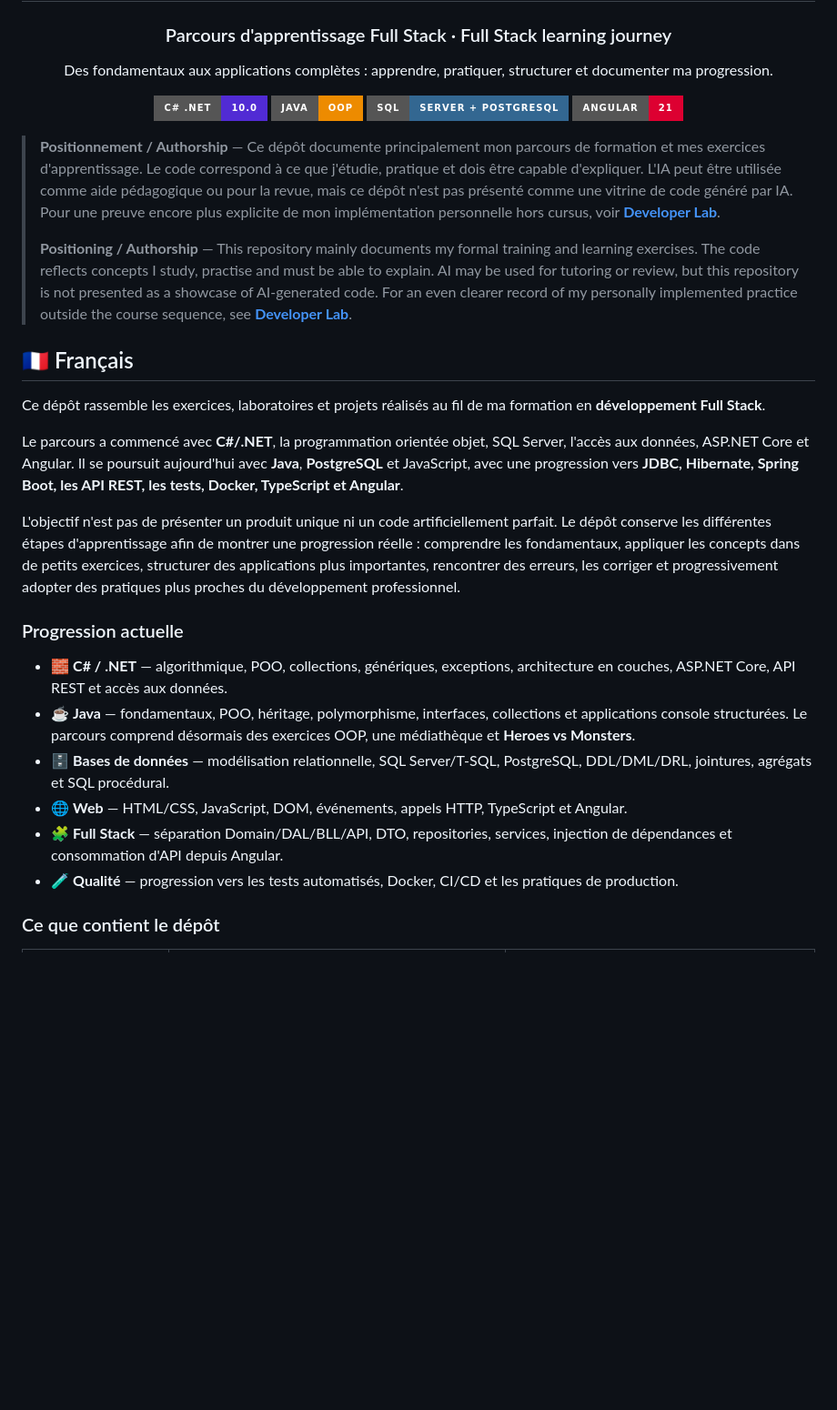
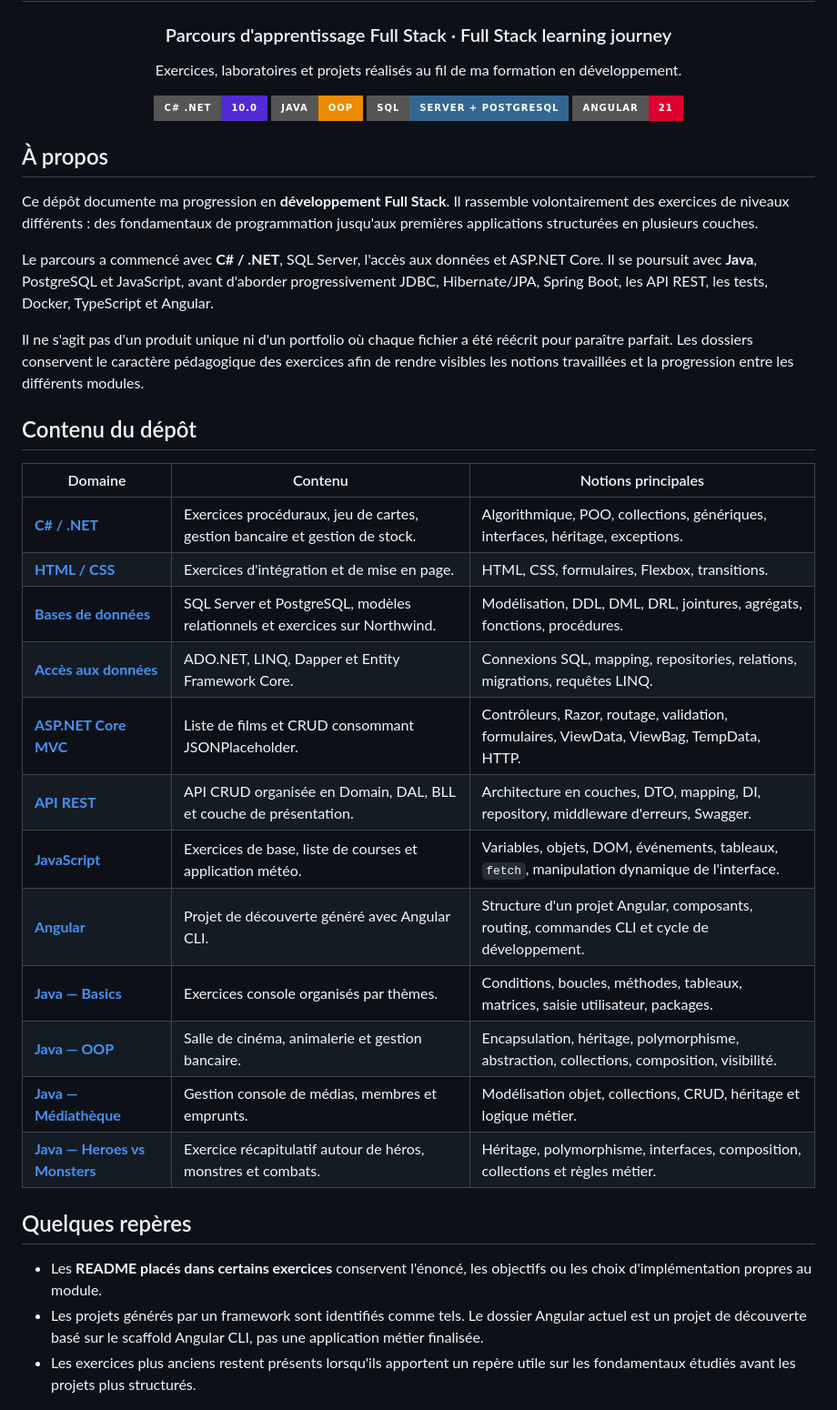
Before and after one commit to mjodheim/Learning, a Markdown page: README.md, the part around one of its changes. Shown at 91% size. Rendered like a GitHub page; badges without logos; blank space fills up the shorter version.

Commit message:
docs: align README with current learning repository

```diff
--- a/README.md
+++ b/README.md
@@ -4,7 +4,7 @@
 
 ### Parcours d'apprentissage Full Stack · Full Stack learning journey
 
-Des fondamentaux aux applications complètes : apprendre, pratiquer, structurer et documenter ma progression.
+Exercices, laboratoires et projets réalisés au fil de ma formation en développement.
 
 [![C# / .NET 10](https://img.shields.io/badge/C%23_.NET-10.0-512BD4?style=for-the-badge&logo=dotnet&logoColor=white)](./C%23)
 [![Java](https://img.shields.io/badge/Java-OOP-ED8B00?style=for-the-badge&logo=openjdk&logoColor=white)](./Java)
@@ -13,26 +13,34 @@ Des fondamentaux aux applications complètes : apprendre, pratiquer, structurer
 
 </div>
 
-> **Positionnement / Authorship** — Ce dépôt documente principalement mon parcours de formation et mes exercices d'apprentissage. Le code correspond à ce que j'étudie, pratique et dois être capable d'expliquer. L'IA peut être utilisée comme aide pédagogique ou pour la revue, mais ce dépôt n'est pas présenté comme une vitrine de code généré par IA. Pour une preuve encore plus explicite de mon implémentation personnelle hors cursus, voir **[Developer Lab](https://github.com/mjodheim/Developer-lab)**.
->
-> **Positioning / Authorship** — This repository mainly documents my formal training and learning exercises. The code reflects concepts I study, practise and must be able to explain. AI may be used for tutoring or review, but this repository is not presented as a showcase of AI-generated code. For an even clearer record of my personally implemented practice outside the course sequence, see **[Developer Lab](https://github.com/mjodheim/Developer-lab)**.
+## À propos
 
-## 🇫🇷 Français
+Ce dépôt documente ma progression en **développement Full Stack**. Il rassemble volontairement des exercices de niveaux différents : des fondamentaux de programmation jusqu'aux premières applications structurées en plusieurs couches.
 
-Ce dépôt rassemble les exercices, laboratoires et projets réalisés au fil de ma formation en **développement Full Stack**.
+Le parcours a commencé avec **C# / .NET**, SQL Server, l'accès aux données et ASP.NET Core. Il se poursuit avec **Java**, PostgreSQL et JavaScript, avant d'aborder progressivement JDBC, Hibernate/JPA, Spring Boot, les API REST, les tests, Docker, TypeScript et Angular.
 
-Le parcours a commencé avec **C#/.NET**, la programmation orientée objet, SQL Server, l'accès aux données, ASP.NET Core et Angular. Il se poursuit aujourd'hui avec **Java**, **PostgreSQL** et JavaScript, avec une progression vers **JDBC, Hibernate, Spring Boot, les API REST, les tests, Docker, TypeScript et Angular**.
+Il ne s'agit pas d'un produit unique ni d'un portfolio où chaque fichier a été réécrit pour paraître parfait. Les dossiers conservent le caractère pédagogique des exercices afin de rendre visibles les notions travaillées et la progression entre les différents modules.
 
-L'objectif n'est pas de présenter un produit unique ni un code artificiellement parfait. Le dépôt conserve les différentes étapes d'apprentissage afin de montrer une progression réelle : comprendre les fondamentaux, appliquer les concepts dans de petits exercices, structurer des applications plus importantes, rencontrer des erreurs, les corriger et progressivement adopter des pratiques plus proches du développement professionnel.
+## Contenu du dépôt
 
-### Progression actuelle
+| Domaine | Contenu | Notions principales |
+|---|---|---|
+| **[C# / .NET](./C%23)** | Exercices procéduraux, jeu de cartes, gestion bancaire et gestion de stock. | Algorithmique, POO, collections, génériques, interfaces, héritage, exceptions. |
+| **[HTML / CSS](./HTML-CSS)** | Exercices d'intégration et de mise en page. | HTML, CSS, formulaires, Flexbox, transitions. |
+| **[Bases de données](./DataBase)** | SQL Server et PostgreSQL, modèles relationnels et exercices sur Northwind. | Modélisation, DDL, DML, DRL, jointures, agrégats, fonctions, procédures. |
+| **[Accès aux données](./DataAccess)** | ADO.NET, LINQ, Dapper et Entity Framework Core. | Connexions SQL, mapping, repositories, relations, migrations, requêtes LINQ. |
+| **[ASP.NET Core MVC](./AspNetMvc)** | Liste de films et CRUD consommant JSONPlaceholder. | Contrôleurs, Razor, routage, validation, formulaires, ViewData, ViewBag, TempData, HTTP. |
+| **[API REST](./MyAPI)** | API CRUD organisée en Domain, DAL, BLL et couche de présentation. | Architecture en couches, DTO, mapping, DI, repository, middleware d'erreurs, Swagger. |
+| **[JavaScript](./JS)** | Exercices de base, liste de courses et application météo. | Variables, objets, DOM, événements, tableaux, `fetch`, manipulation dynamique de l'interface. |
+| **[Angular](./Angular)** | Projet de découverte généré avec Angular CLI. | Structure d'un projet Angular, composants, routing, commandes CLI et cycle de développement. |
+| **[Java — Basics](./Java/Basics)** | Exercices console organisés par thèmes. | Conditions, boucles, méthodes, tableaux, matrices, saisie utilisateur, packages. |
+| **[Java — OOP](./Java/OOP)** | Salle de cinéma, animalerie et gestion bancaire. | Encapsulation, héritage, polymorphisme, abstraction, collections, composition, visibilité. |
+| **[Java — Médiathèque](./Java/mediatheque)** | Gestion console de médias, membres et emprunts. | Modélisation objet, collections, CRUD, héritage et logique métier. |
+| **[Java — Heroes vs Monsters](./Java/HeroesVsMonsters)** | Exercice récapitulatif autour de héros, monstres et combats. | Héritage, polymorphisme, interfaces, composition, collections et règles métier. |
 
-- 🧱 **C# / .NET** — algorithmique, POO, collections, génériques, exceptions, architecture en couches, ASP.NET Core, API REST et accès aux données.
-- ☕ **Java** — fondamentaux, POO, héritage, polymorphisme, interfaces, collections et applications console structurées. Le parcours comprend désormais des exercices OOP, une médiathèque et **Heroes vs Monsters**.
-- 🗄️ **Bases de données** — modélisation relationnelle, SQL Server/T-SQL, PostgreSQL, DDL/DML/DRL, jointures, agrégats et SQL procédural.
-- 🌐 **Web** — HTML/CSS, JavaScript, DOM, événements, appels HTTP, TypeScript et Angular.
-- 🧩 **Full Stack** — séparation Domain/DAL/BLL/API, DTO, repositories, services, injection de dépendances et consommation d'API depuis Angular.
-- 🧪 **Qualité** — progression vers les tests automatisés, Docker, CI/CD et les pratiques de production.
+## Quelques repères
 
-### Ce que contient le dépôt
+- Les **README placés dans certains exercices** conservent l'énoncé, les objectifs ou les choix d'implémentation propres au module.
+- Les projets générés par un framework sont identifiés comme tels. Le dossier Angular actuel est un projet de découverte basé sur le scaffold Angular CLI, pas une application métier finalisée.
+- Les exercices plus anciens restent présents lorsqu'ils apportent un repère utile sur les fondamentaux étudiés avant les projets plus structurés.
 
```
Also changed, not shown: other parts of README.md (+8 -57 lines).
